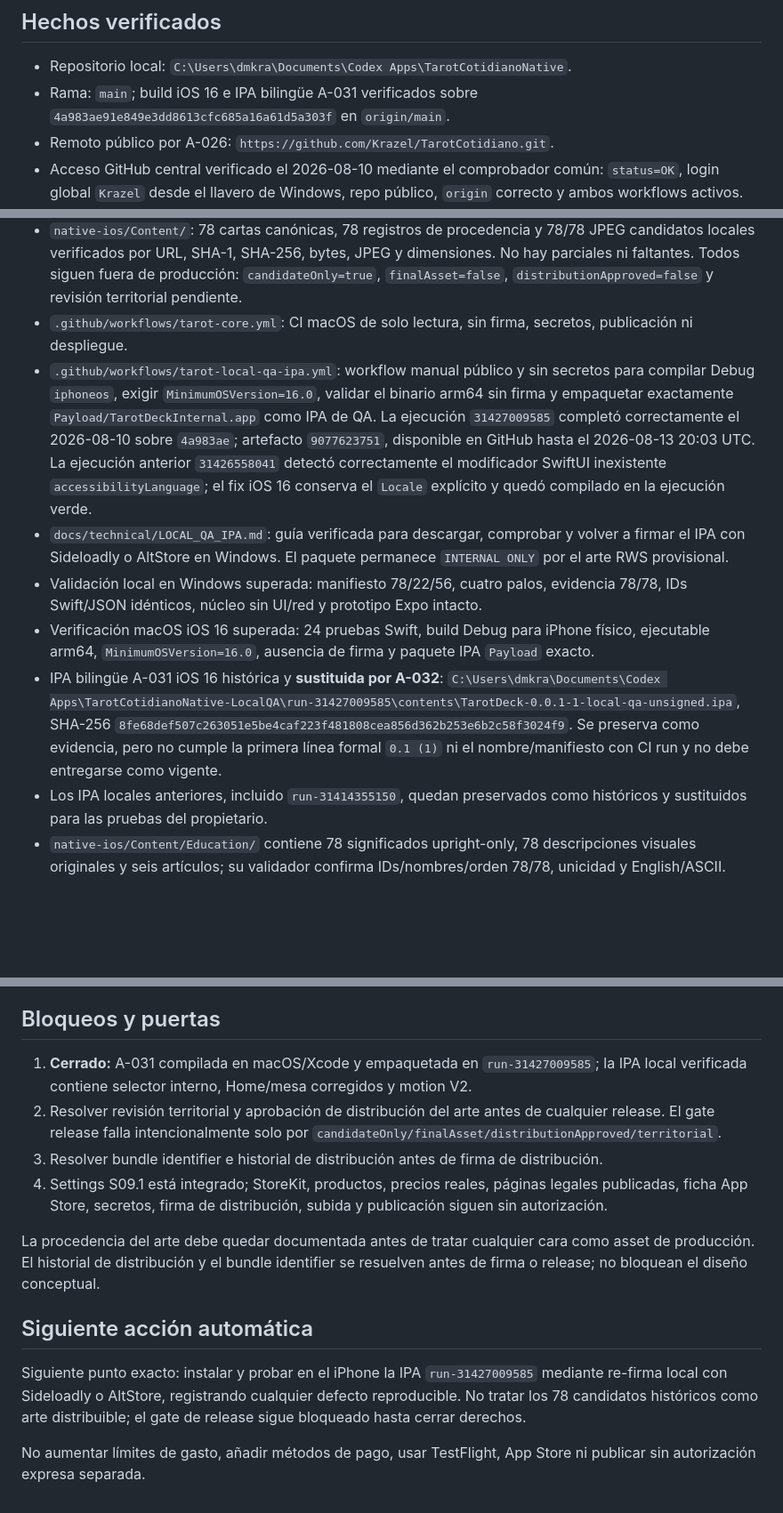
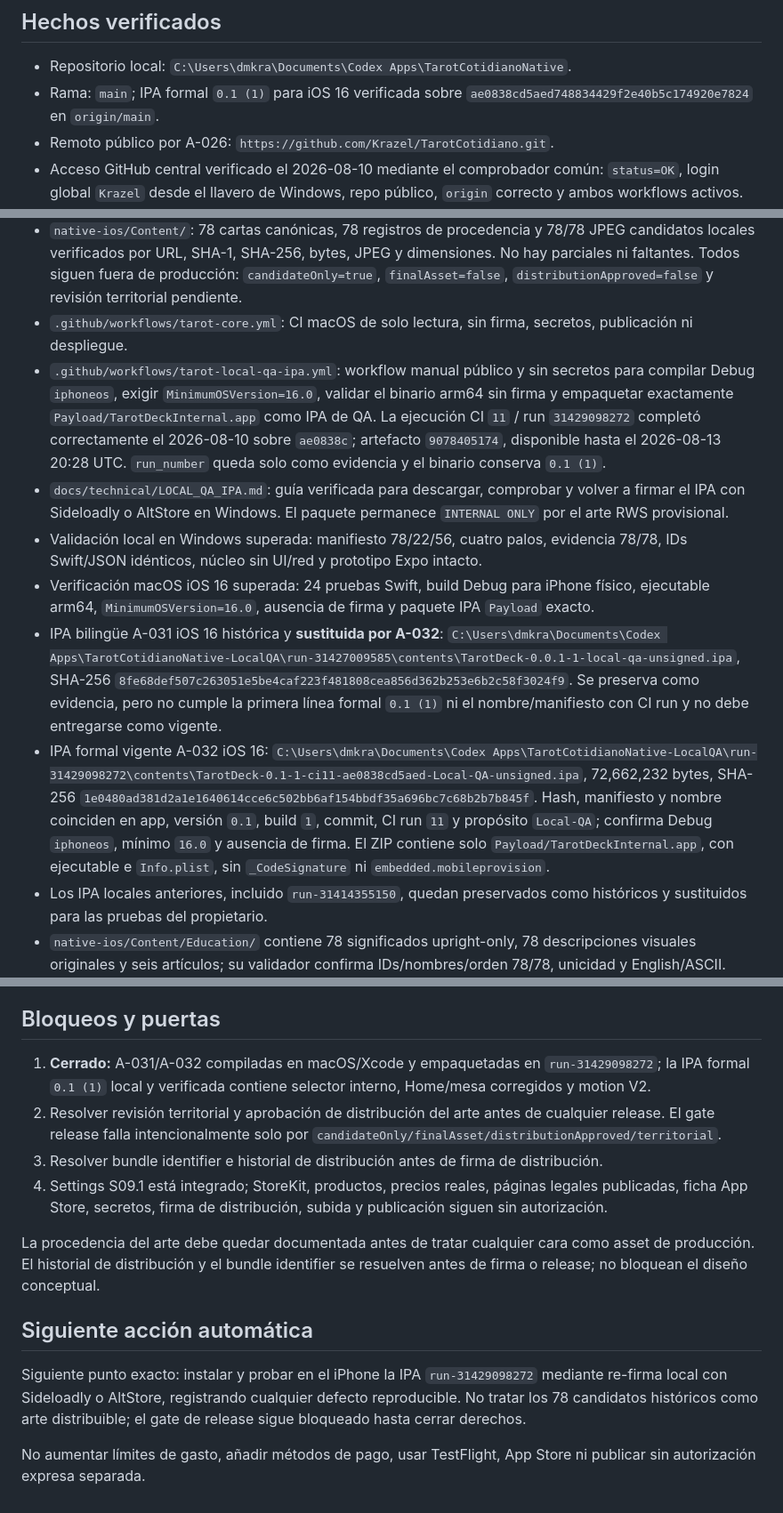
Before and after one commit to Krazel/TarotCotidiano, a Markdown page: STATUS.md, 3 parts joined by grey strips. Shown at 89% size. Rendered like a GitHub page; blank space fills up the shorter version.

Commit message:
Record verified Tarot 0.1 QA IPA

```diff
--- a/STATUS.md
+++ b/STATUS.md
@@ -25,7 +25,7 @@ La pausa global terminó el 2026-08-10. Antes de reanudar se verificó que el ar
 ## Hechos verificados
 
 - Repositorio local: `C:\Users\dmkra\Documents\Codex Apps\TarotCotidianoNative`.
-- Rama: `main`; build iOS 16 e IPA bilingüe A-031 verificados sobre `4a983ae91e849e3dd8613cfc685a16a61d5a303f` en `origin/main`.
+- Rama: `main`; IPA formal `0.1 (1)` para iOS 16 verificada sobre `ae0838cd5aed748834429f2e40b5c174920e7824` en `origin/main`.
 - Remoto público por A-026: `https://github.com/Krazel/TarotCotidiano.git`.
 - Acceso GitHub central verificado el 2026-08-10 mediante el comprobador común: `status=OK`, login global `Krazel` desde el llavero de Windows, repo público, `origin` correcto y ambos workflows activos. Actions se opera solo con `gh`; no se usa Chrome ni autenticación por proyecto.
 - El prototipo preservado sigue siendo Expo 53 / React Native 0.79.6 / React 19.
@@ -61,11 +61,12 @@ La pausa global terminó el 2026-08-10. Antes de reanudar se verificó que el ar
 - `native-ios/Tests/TarotDeckCoreTests/`: 24 pruebas declaradas para reglas, persistencia, concurrencia, rollback y recuperación.
 - `native-ios/Content/`: 78 cartas canónicas, 78 registros de procedencia y 78/78 JPEG candidatos locales verificados por URL, SHA-1, SHA-256, bytes, JPEG y dimensiones. No hay parciales ni faltantes. Todos siguen fuera de producción: `candidateOnly=true`, `finalAsset=false`, `distributionApproved=false` y revisión territorial pendiente.
 - `.github/workflows/tarot-core.yml`: CI macOS de solo lectura, sin firma, secretos, publicación ni despliegue.
-- `.github/workflows/tarot-local-qa-ipa.yml`: workflow manual público y sin secretos para compilar Debug `iphoneos`, exigir `MinimumOSVersion=16.0`, validar el binario arm64 sin firma y empaquetar exactamente `Payload/TarotDeckInternal.app` como IPA de QA. La ejecución `31427009585` completó correctamente el 2026-08-10 sobre `4a983ae`; artefacto `9077623751`, disponible en GitHub hasta el 2026-08-13 20:03 UTC. La ejecución anterior `31426558041` detectó correctamente el modificador SwiftUI inexistente `accessibilityLanguage`; el fix iOS 16 conserva el `Locale` explícito y quedó compilado en la ejecución verde.
+- `.github/workflows/tarot-local-qa-ipa.yml`: workflow manual público y sin secretos para compilar Debug `iphoneos`, exigir `MinimumOSVersion=16.0`, validar el binario arm64 sin firma y empaquetar exactamente `Payload/TarotDeckInternal.app` como IPA de QA. La ejecución CI `11` / run `31429098272` completó correctamente el 2026-08-10 sobre `ae0838c`; artefacto `9078405174`, disponible hasta el 2026-08-13 20:28 UTC. `run_number` queda solo como evidencia y el binario conserva `0.1 (1)`.
 - `docs/technical/LOCAL_QA_IPA.md`: guía verificada para descargar, comprobar y volver a firmar el IPA con Sideloadly o AltStore en Windows. El paquete permanece `INTERNAL ONLY` por el arte RWS provisional.
 - Validación local en Windows superada: manifiesto 78/22/56, cuatro palos, evidencia 78/78, IDs Swift/JSON idénticos, núcleo sin UI/red y prototipo Expo intacto.
 - Verificación macOS iOS 16 superada: 24 pruebas Swift, build Debug para iPhone físico, ejecutable arm64, `MinimumOSVersion=16.0`, ausencia de firma y paquete IPA `Payload` exacto.
 - IPA bilingüe A-031 iOS 16 histórica y **sustituida por A-032**: `C:\Users\dmkra\Documents\Codex Apps\TarotCotidianoNative-LocalQA\run-31427009585\contents\TarotDeck-0.0.1-1-local-qa-unsigned.ipa`, SHA-256 `8fe68def507c263051e5be4caf223f481808cea856d362b253e6b2c58f3024f9`. Se preserva como evidencia, pero no cumple la primera línea formal `0.1 (1)` ni el nombre/manifiesto con CI run y no debe entregarse como vigente.
+- IPA formal vigente A-032 iOS 16: `C:\Users\dmkra\Documents\Codex Apps\TarotCotidianoNative-LocalQA\run-31429098272\contents\TarotDeck-0.1-1-ci11-ae0838cd5aed-Local-QA-unsigned.ipa`, 72,662,232 bytes, SHA-256 `1e0480ad381d2a1e1640614cce6c502bb6af154bbdf35a696bc7c68b2b7b845f`. Hash, manifiesto y nombre coinciden en app, versión `0.1`, build `1`, commit, CI run `11` y propósito `Local-QA`; confirma Debug `iphoneos`, mínimo `16.0` y ausencia de firma. El ZIP contiene solo `Payload/TarotDeckInternal.app`, con ejecutable e `Info.plist`, sin `_CodeSignature` ni `embedded.mobileprovision`.
 - Los IPA locales anteriores, incluido `run-31414355150`, quedan preservados como históricos y sustituidos para las pruebas del propietario.
 - `native-ios/Content/Education/` contiene 78 significados upright-only, 78 descripciones visuales originales y seis artículos; su validador confirma IDs/nombres/orden 78/78, unicidad y English/ASCII.
 - `native-ios/Content/Localization/` contiene 78 nombres, 78 significados, 78 descripciones accesibles y los seis artículos en castellano, validados uno a uno contra los IDs canónicos. `MEANING_METHODOLOGY.md` documenta que el copy es original y moderno, contrastado con la tradición RWS/Waite, no una cita ni una definición canónica única.
@@ -107,7 +108,7 @@ El modelo y los identificadores deben permitir sustituir en el futuro cada image
 
 ## Bloqueos y puertas
 
-1. **Cerrado:** A-031 compilada en macOS/Xcode y empaquetada en `run-31427009585`; la IPA local verificada contiene selector interno, Home/mesa corregidos y motion V2.
+1. **Cerrado:** A-031/A-032 compiladas en macOS/Xcode y empaquetadas en `run-31429098272`; la IPA formal `0.1 (1)` local y verificada contiene selector interno, Home/mesa corregidos y motion V2.
 2. Resolver revisión territorial y aprobación de distribución del arte antes de cualquier release. El gate release falla intencionalmente solo por `candidateOnly/finalAsset/distributionApproved/territorial`.
 3. Resolver bundle identifier e historial de distribución antes de firma de distribución.
 4. Settings S09.1 está integrado; StoreKit, productos, precios reales, páginas legales publicadas, ficha App Store, secretos, firma de distribución, subida y publicación siguen sin autorización.
@@ -116,6 +117,6 @@ La procedencia del arte debe quedar documentada antes de tratar cualquier cara c
 
 ## Siguiente acción automática
 
-Siguiente punto exacto: instalar y probar en el iPhone la IPA `run-31427009585` mediante re-firma local con Sideloadly o AltStore, registrando cualquier defecto reproducible. No tratar los 78 candidatos históricos como arte distribuible; el gate de release sigue bloqueado hasta cerrar derechos.
+Siguiente punto exacto: instalar y probar en el iPhone la IPA `run-31429098272` mediante re-firma local con Sideloadly o AltStore, registrando cualquier defecto reproducible. No tratar los 78 candidatos históricos como arte distribuible; el gate de release sigue bloqueado hasta cerrar derechos.
 
 No aumentar límites de gasto, añadir métodos de pago, usar TestFlight, App Store ni publicar sin autorización expresa separada.
```
Also changed, not shown: other parts of STATUS.md (+1 -1 lines).
